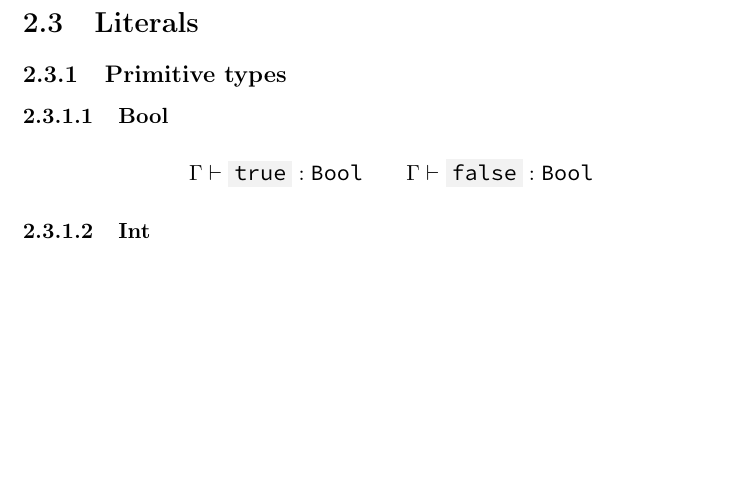
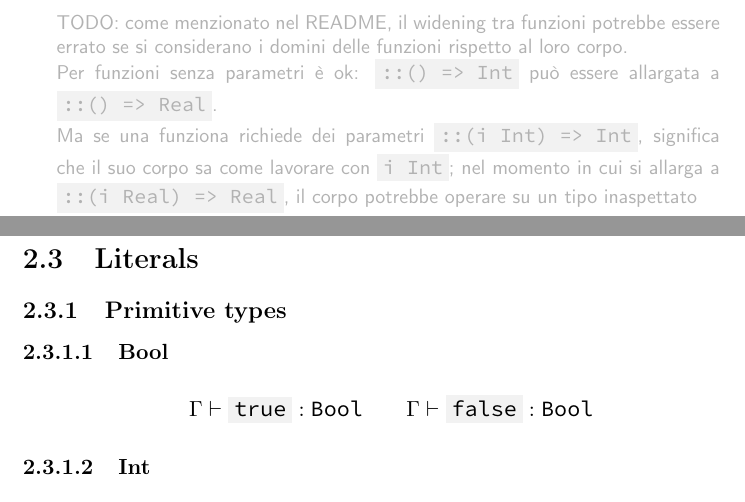
Before and after one commit to simonvic/GioviSpecs_tex, a LaTeX document (type_system.tex): part of page 12 of 34 before the commit and two parts of pages 12 and 13 of 35 after it, the two joined at a grey line, cut at the place of the change, the shorter picture padded with empty space. Compiled offline with pdfLaTeX.

Commit message:
docs: comment about functions widening

```diff
--- a/type_system.tex
+++ b/type_system.tex
@@ -581,6 +581,19 @@ $\omega'$.
 
 \comment{Eventualmente estrarre una regola per il singolo parametro}
 
+\comment{
+	TODO: come menzionato nel README, il widening tra funzioni potrebbe essere
+	errato se si considerano i domini delle funzioni rispetto al loro corpo.
+
+	Per funzioni senza parametri è ok: \code{::() => Int} può essere allargata a
+	\code{::() => Real}.
+
+	Ma se una funziona richiede dei parametri \code{::(i Int) => Int},
+	significa che il suo corpo sa come lavorare con \code{i Int}; nel momento in
+	cui si allarga a \code{::(i Real) => Real}, il corpo potrebbe operare su un
+	tipo inaspettato
+}
+
 \newpage
 
 \section{Literals}
```
